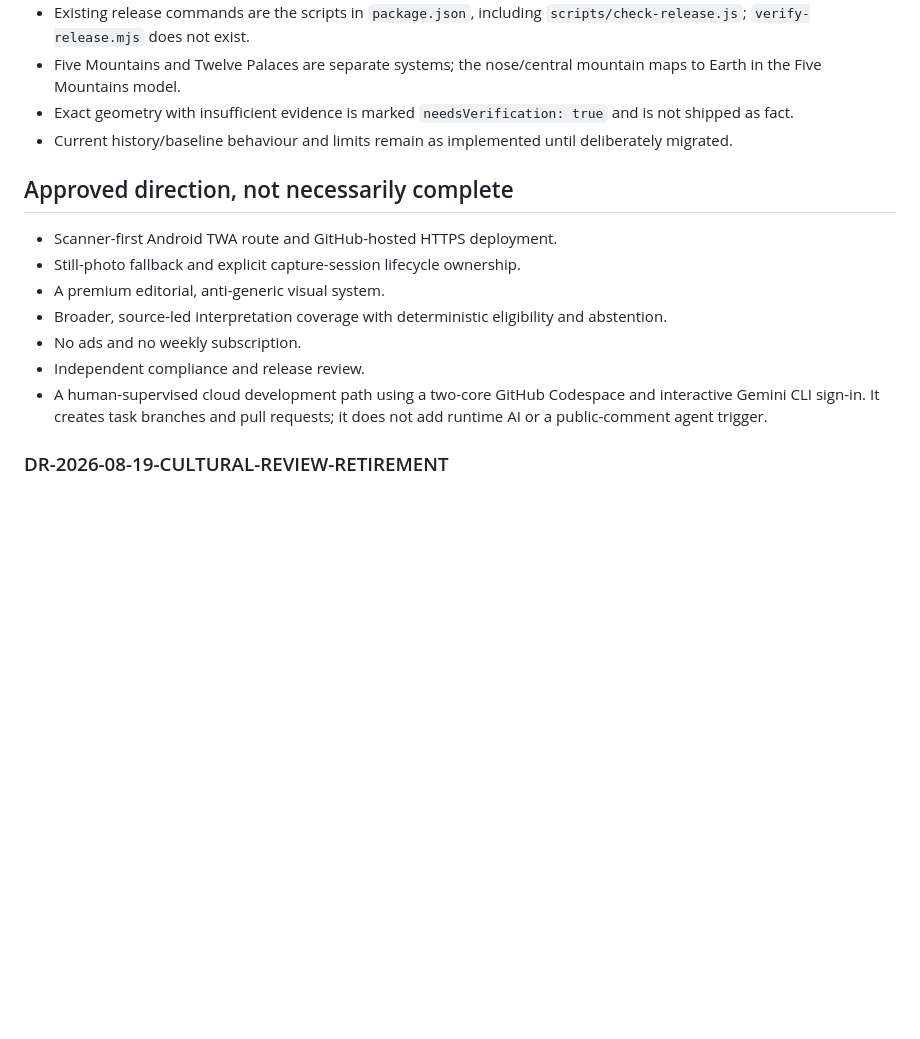
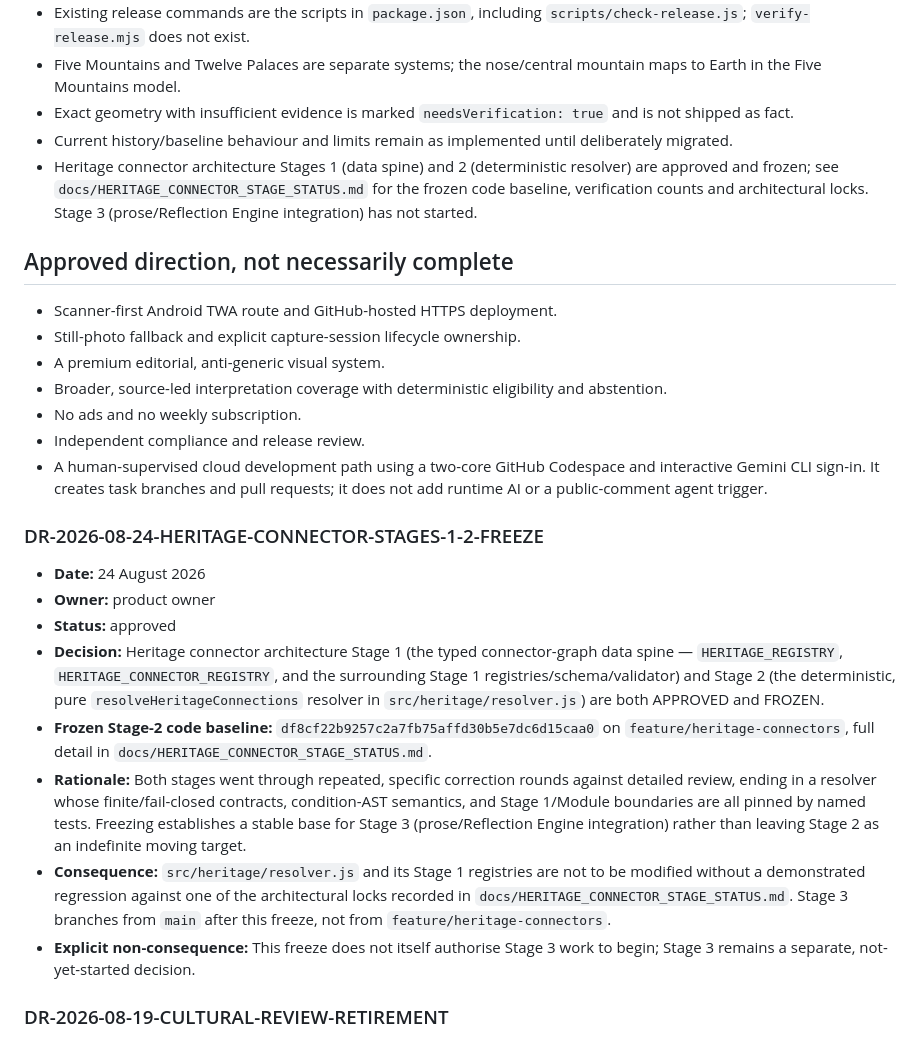
Before and after one commit to matthewcarlhogan-netizen/mien-shiang, a Markdown page: docs/DECISION_REGISTER.md, the part around the change. Rendered like a GitHub page; blank space fills up the shorter version.

```diff
--- a/docs/DECISION_REGISTER.md
+++ b/docs/DECISION_REGISTER.md
@@ -14,6 +14,7 @@ Use this register to stop prompts, discussions and implementation from collapsin
 - Five Mountains and Twelve Palaces are separate systems; the nose/central mountain maps to Earth in the Five Mountains model.
 - Exact geometry with insufficient evidence is marked `needsVerification: true` and is not shipped as fact.
 - Current history/baseline behaviour and limits remain as implemented until deliberately migrated.
+- Heritage connector architecture Stages 1 (data spine) and 2 (deterministic resolver) are approved and frozen; see `docs/HERITAGE_CONNECTOR_STAGE_STATUS.md` for the frozen code baseline, verification counts and architectural locks. Stage 3 (prose/Reflection Engine integration) has not started.
 
 ## Approved direction, not necessarily complete
 
@@ -24,6 +25,17 @@ Use this register to stop prompts, discussions and implementation from collapsin
 - No ads and no weekly subscription.
 - Independent compliance and release review.
 - A human-supervised cloud development path using a two-core GitHub Codespace and interactive Gemini CLI sign-in. It creates task branches and pull requests; it does not add runtime AI or a public-comment agent trigger.
+
+### DR-2026-08-24-HERITAGE-CONNECTOR-STAGES-1-2-FREEZE
+
+- **Date:** 24 August 2026
+- **Owner:** product owner
+- **Status:** approved
+- **Decision:** Heritage connector architecture Stage 1 (the typed connector-graph data spine — `HERITAGE_REGISTRY`, `HERITAGE_CONNECTOR_REGISTRY`, and the surrounding Stage 1 registries/schema/validator) and Stage 2 (the deterministic, pure `resolveHeritageConnections` resolver in `src/heritage/resolver.js`) are both APPROVED and FROZEN.
+- **Frozen Stage-2 code baseline:** `df8cf22b9257c2a7fb75affd30b5e7dc6d15caa0` on `feature/heritage-connectors`, full detail in `docs/HERITAGE_CONNECTOR_STAGE_STATUS.md`.
+- **Rationale:** Both stages went through repeated, specific correction rounds against detailed review, ending in a resolver whose finite/fail-closed contracts, condition-AST semantics, and Stage 1/Module boundaries are all pinned by named tests. Freezing establishes a stable base for Stage 3 (prose/Reflection Engine integration) rather than leaving Stage 2 as an indefinite moving target.
+- **Consequence:** `src/heritage/resolver.js` and its Stage 1 registries are not to be modified without a demonstrated regression against one of the architectural locks recorded in `docs/HERITAGE_CONNECTOR_STAGE_STATUS.md`. Stage 3 branches from `main` after this freeze, not from `feature/heritage-connectors`.
+- **Explicit non-consequence:** This freeze does not itself authorise Stage 3 work to begin; Stage 3 remains a separate, not-yet-started decision.
 
 ### DR-2026-08-19-CULTURAL-REVIEW-RETIREMENT
 
```
Also changed, not shown: docs/HERITAGE_CONNECTOR_STAGE_STATUS.md (added, +119 -0 lines).
